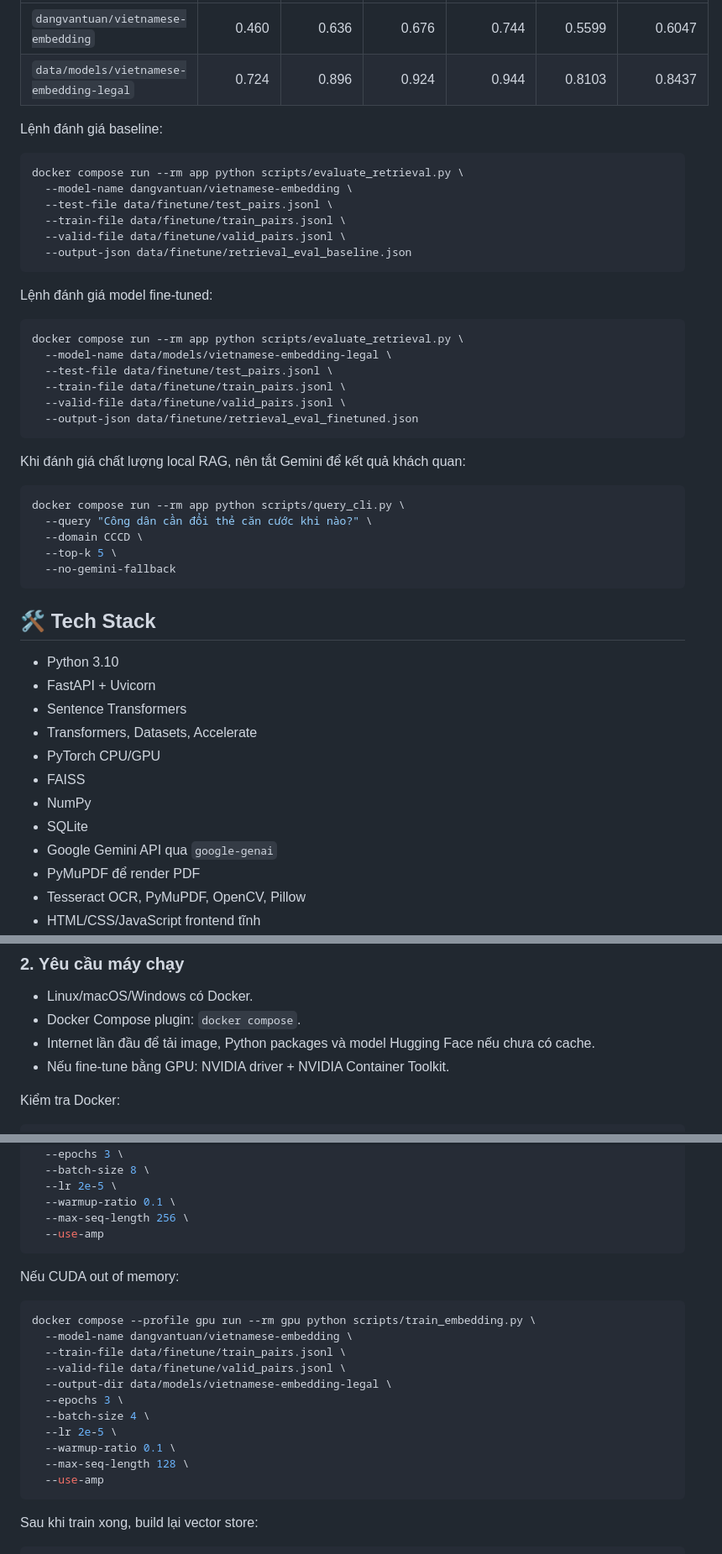
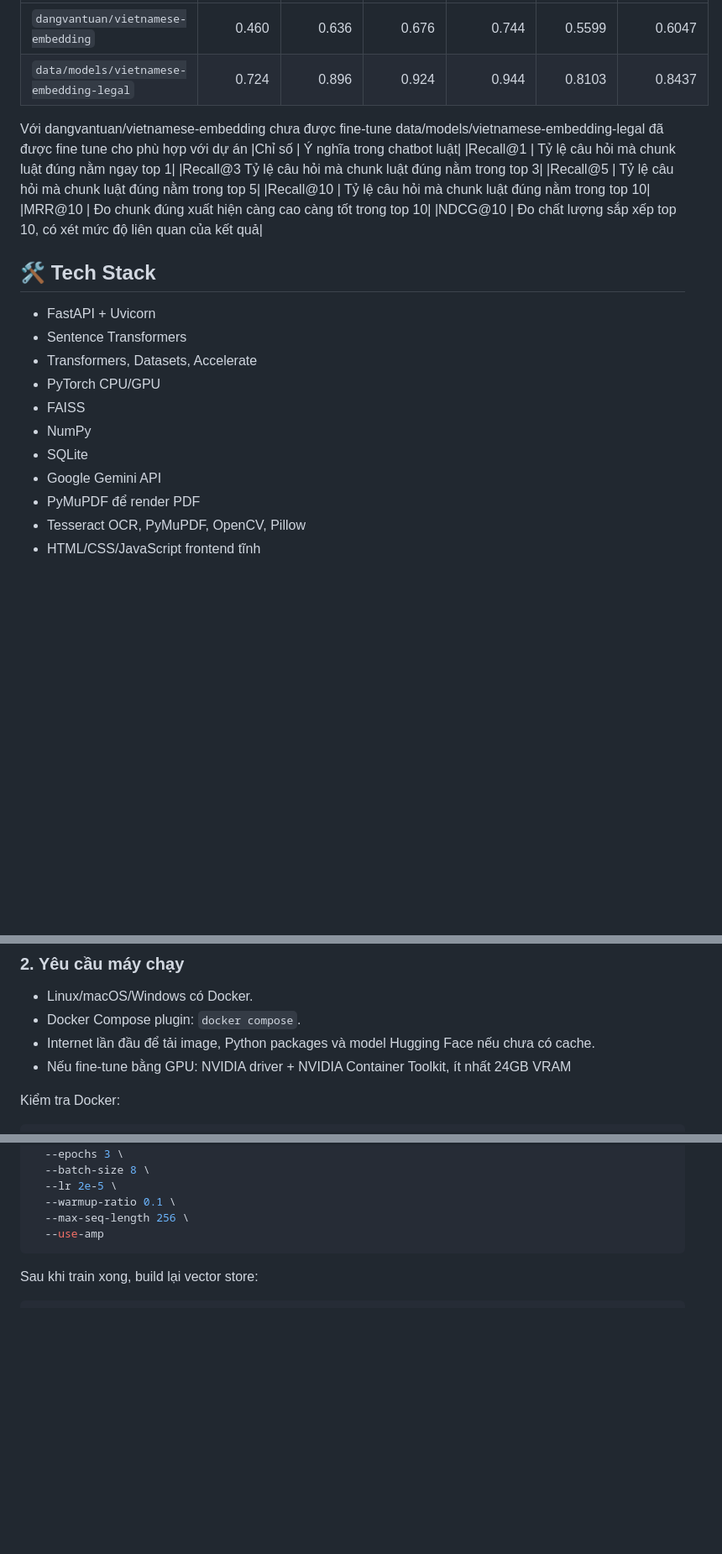
Before and after one commit to sinh2206/Chatbot_law_vn, a Markdown page: README.md, 3 parts joined by grey strips. Shown at 84% size. Drawn GitHub-style; blank space fills up the shorter version.

````diff
--- a/README.md
+++ b/README.md
@@ -79,41 +79,18 @@ Kết quả retrieval hiện tại trên `data/finetune/test_pairs.jsonl`:
 | `dangvantuan/vietnamese-embedding` | 0.460 | 0.636 | 0.676 | 0.744 | 0.5599 | 0.6047 |
 | `data/models/vietnamese-embedding-legal` | 0.724 | 0.896 | 0.924 | 0.944 | 0.8103 | 0.8437 |
 
-Lệnh đánh giá baseline:
-
-```bash
-docker compose run --rm app python scripts/evaluate_retrieval.py \
-  --model-name dangvantuan/vietnamese-embedding \
-  --test-file data/finetune/test_pairs.jsonl \
-  --train-file data/finetune/train_pairs.jsonl \
-  --valid-file data/finetune/valid_pairs.jsonl \
-  --output-json data/finetune/retrieval_eval_baseline.json
-```
-
-Lệnh đánh giá model fine-tuned:
-
-```bash
-docker compose run --rm app python scripts/evaluate_retrieval.py \
-  --model-name data/models/vietnamese-embedding-legal \
-  --test-file data/finetune/test_pairs.jsonl \
-  --train-file data/finetune/train_pairs.jsonl \
-  --valid-file data/finetune/valid_pairs.jsonl \
-  --output-json data/finetune/retrieval_eval_finetuned.json
-```
-
-Khi đánh giá chất lượng local RAG, nên tắt Gemini để kết quả khách quan:
-
-```bash
-docker compose run --rm app python scripts/query_cli.py \
-  --query "Công dân cần đổi thẻ căn cước khi nào?" \
-  --domain CCCD \
-  --top-k 5 \
-  --no-gemini-fallback
-```
+Với dangvantuan/vietnamese-embedding chưa được fine-tune
+    data/models/vietnamese-embedding-legal đã được fine tune cho phù hợp với dự án
+|Chỉ số |	Ý nghĩa trong chatbot luật|
+|Recall@1 | Tỷ lệ câu hỏi mà chunk luật đúng nằm ngay top 1|
+|Recall@3 	Tỷ lệ câu hỏi mà chunk luật đúng nằm trong top 3|
+|Recall@5 |	Tỷ lệ câu hỏi mà chunk luật đúng nằm trong top 5|
+|Recall@10	| Tỷ lệ câu hỏi mà chunk luật đúng nằm trong top 10|
+|MRR@10 |	Đo chunk đúng xuất hiện càng cao càng tốt trong top 10|
+|NDCG@10 |	Đo chất lượng sắp xếp top 10, có xét mức độ liên quan của kết quả|
 
 ## 🛠️ Tech Stack
 
-- Python 3.10
 - FastAPI + Uvicorn
 - Sentence Transformers
 - Transformers, Datasets, Accelerate
@@ -121,7 +98,7 @@ docker compose run --rm app python scripts/query_cli.py \
 - FAISS
 - NumPy
 - SQLite
-- Google Gemini API qua `google-genai`
+- Google Gemini API
 - PyMuPDF để render PDF
 - Tesseract OCR, PyMuPDF, OpenCV, Pillow
 - HTML/CSS/JavaScript frontend tĩnh
@@ -141,7 +118,7 @@ cd Chatbot_law_vn
 - Linux/macOS/Windows có Docker.
 - Docker Compose plugin: `docker compose`.
 - Internet lần đầu để tải image, Python packages và model Hugging Face nếu chưa có cache.
-- Nếu fine-tune bằng GPU: NVIDIA driver + NVIDIA Container Toolkit.
+- Nếu fine-tune bằng GPU: NVIDIA driver + NVIDIA Container Toolkit, ít nhất 24GB VRAM
 
 Kiểm tra Docker:
 
@@ -333,21 +310,7 @@ docker compose --profile gpu run --rm gpu python scripts/train_embedding.py \
   --use-amp
 ```
 
-Nếu CUDA out of memory:
 
-```bash
-docker compose --profile gpu run --rm gpu python scripts/train_embedding.py \
-  --model-name dangvantuan/vietnamese-embedding \
-  --train-file data/finetune/train_pairs.jsonl \
-  --valid-file data/finetune/valid_pairs.jsonl \
-  --output-dir data/models/vietnamese-embedding-legal \
-  --epochs 3 \
-  --batch-size 4 \
-  --lr 2e-5 \
-  --warmup-ratio 0.1 \
-  --max-seq-length 128 \
-  --use-amp
-```
 
 Sau khi train xong, build lại vector store:
 
````
